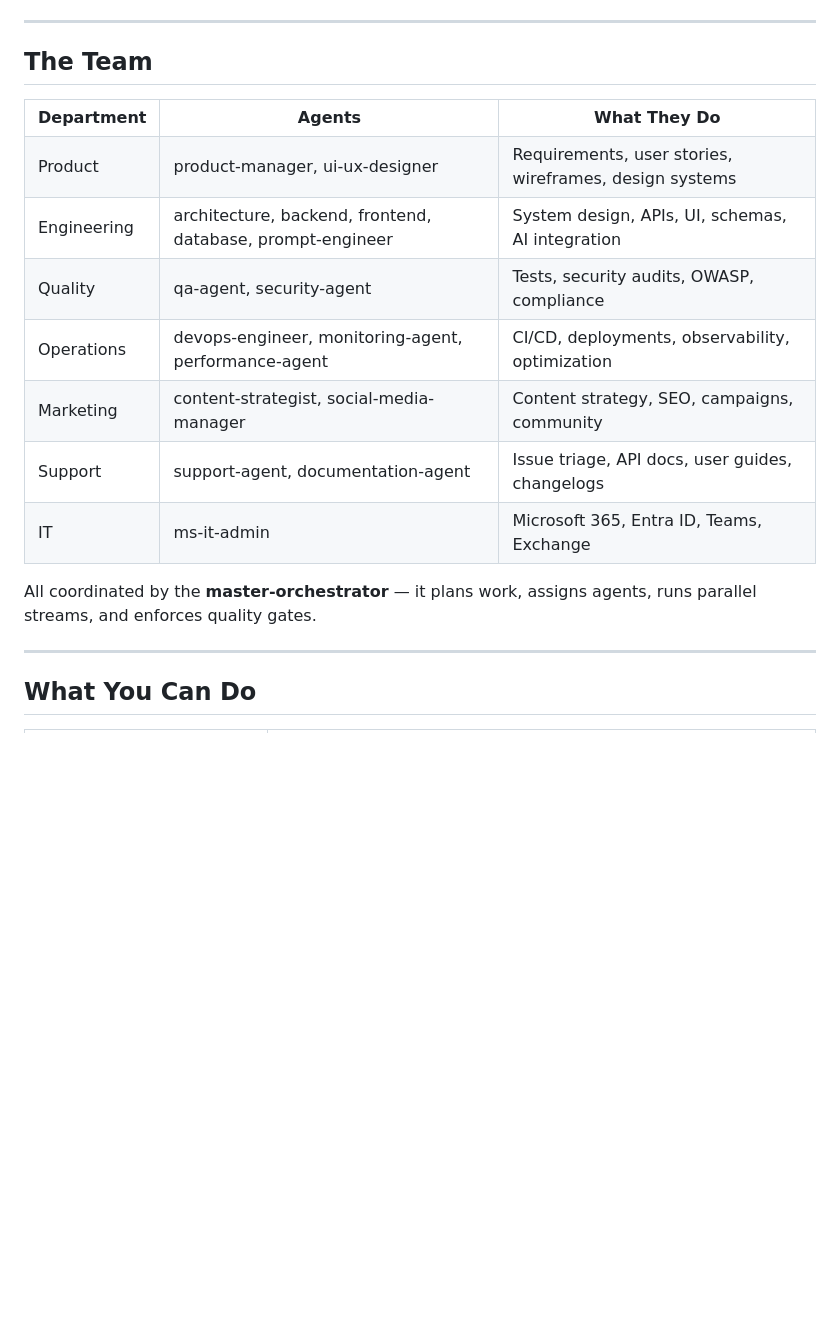
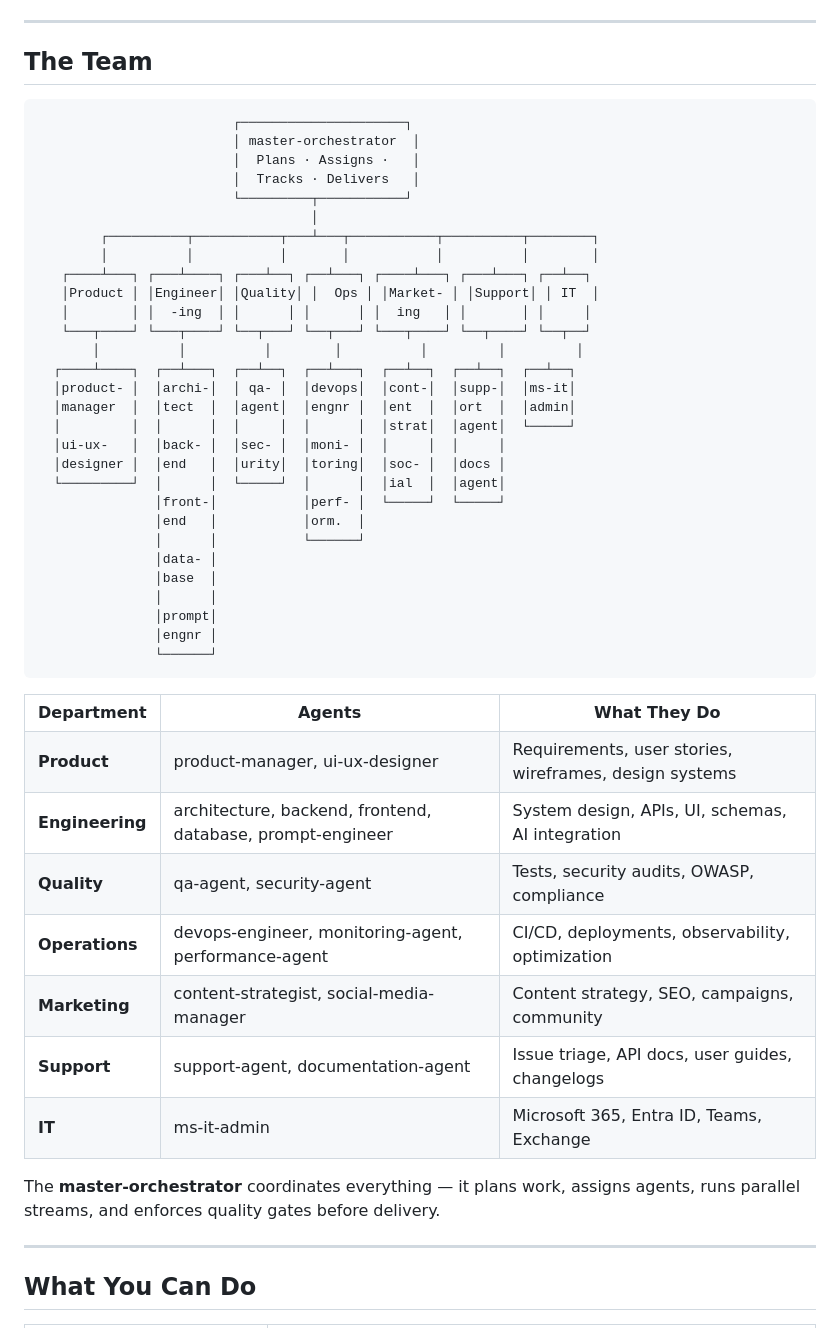
Before and after one commit to bipinks/ghost-office, a Markdown page: README.md, the part around the change. Drawn GitHub-style; blank space fills up the shorter version.

Commit message:
docs: add visual org chart to README showing agent hierarchy
The Team section now includes an ASCII org chart showing the
master-orchestrator at the top coordinating 7 departments with
their agents listed underneath, alongside the existing detail table.

https://claude.ai/code/session_01Ko7ESCHZACeAzxw1H9oKyc

````diff
--- a/README.md
+++ b/README.md
@@ -98,6 +98,38 @@ Agents, skills, commands, rules, and hooks all auto-discover from `.claude/`.
 
 ## The Team
 
+```
+                         ┌─────────────────────┐
+                         │ master-orchestrator  │
+                         │  Plans · Assigns ·   │
+                         │  Tracks · Delivers   │
+                         └─────────┬───────────┘
+                                   │
+        ┌──────────┬───────────┬───┴───┬───────────┬──────────┬────────┐
+        │          │           │       │           │          │        │
+   ┌────┴───┐ ┌───┴────┐ ┌───┴──┐ ┌──┴───┐ ┌────┴───┐ ┌───┴───┐ ┌──┴──┐
+   │Product │ │Engineer│ │Quality│ │  Ops │ │Market- │ │Support│ │ IT  │
+   │        │ │  -ing  │ │      │ │      │ │  ing   │ │       │ │     │
+   └───┬────┘ └───┬────┘ └──┬───┘ └──┬───┘ └───┬────┘ └──┬────┘ └──┬──┘
+       │          │          │        │          │         │         │
+  ┌────┴────┐  ┌──┴───┐  ┌──┴──┐  ┌──┴───┐  ┌──┴──┐  ┌──┴──┐  ┌──┴──┐
+  │product- │  │archi-│  │ qa- │  │devops│  │cont-│  │supp-│  │ms-it│
+  │manager  │  │tect  │  │agent│  │engnr │  │ent  │  │ort  │  │admin│
+  │         │  │      │  │     │  │      │  │strat│  │agent│  └─────┘
+  │ui-ux-   │  │back- │  │sec- │  │moni- │  │     │  │     │
+  │designer │  │end   │  │urity│  │toring│  │soc- │  │docs │
+  └─────────┘  │      │  └─────┘  │      │  │ial  │  │agent│
+               │front-│           │perf- │  └─────┘  └─────┘
+               │end   │           │orm.  │
+               │      │           └──────┘
+               │data- │
+               │base  │
+               │      │
+               │prompt│
+               │engnr │
+               └──────┘
+```
+
 <table>
 <tr>
 <td align="center"><b>Department</b></td>
@@ -105,43 +137,43 @@ Agents, skills, commands, rules, and hooks all auto-discover from `.claude/`.
 <td align="center"><b>What They Do</b></td>
 </tr>
 <tr>
-<td>Product</td>
+<td><b>Product</b></td>
 <td>product-manager, ui-ux-designer</td>
 <td>Requirements, user stories, wireframes, design systems</td>
 </tr>
 <tr>
-<td>Engineering</td>
+<td><b>Engineering</b></td>
 <td>architecture, backend, frontend, database, prompt-engineer</td>
 <td>System design, APIs, UI, schemas, AI integration</td>
 </tr>
 <tr>
-<td>Quality</td>
+<td><b>Quality</b></td>
 <td>qa-agent, security-agent</td>
 <td>Tests, security audits, OWASP, compliance</td>
 </tr>
 <tr>
-<td>Operations</td>
+<td><b>Operations</b></td>
 <td>devops-engineer, monitoring-agent, performance-agent</td>
 <td>CI/CD, deployments, observability, optimization</td>
 </tr>
 <tr>
-<td>Marketing</td>
+<td><b>Marketing</b></td>
 <td>content-strategist, social-media-manager</td>
 <td>Content strategy, SEO, campaigns, community</td>
 </tr>
 <tr>
-<td>Support</td>
+<td><b>Support</b></td>
 <td>support-agent, documentation-agent</td>
 <td>Issue triage, API docs, user guides, changelogs</td>
 </tr>
 <tr>
-<td>IT</td>
+<td><b>IT</b></td>
 <td>ms-it-admin</td>
 <td>Microsoft 365, Entra ID, Teams, Exchange</td>
 </tr>
 </table>
 
-All coordinated by the **master-orchestrator** — it plans work, assigns agents, runs parallel streams, and enforces quality gates.
+The **master-orchestrator** coordinates everything — it plans work, assigns agents, runs parallel streams, and enforces quality gates before delivery.
 
 ---
 
````
